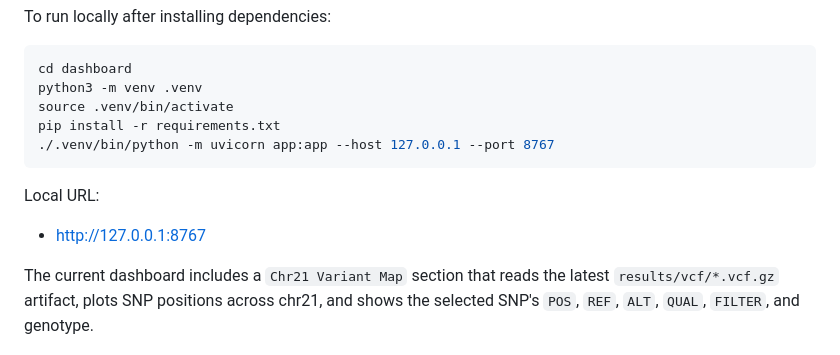
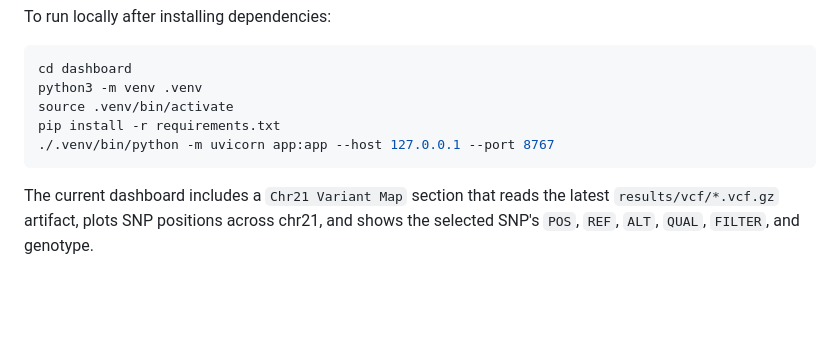
Before and after one commit to jcmacmwu23/nextflow-variant-calling-project, a Markdown page: README.md, the part around the change. Drawn GitHub-style; blank space fills up the shorter version.

Commit message:
Remove local dashboard URL from README

````diff
--- a/README.md
+++ b/README.md
@@ -189,10 +189,6 @@ pip install -r requirements.txt
 ./.venv/bin/python -m uvicorn app:app --host 127.0.0.1 --port 8767
 ```
 
-Local URL:
-
-- [http://127.0.0.1:8767](http://127.0.0.1:8767)
-
 The current dashboard includes a `Chr21 Variant Map` section that reads the
 latest `results/vcf/*.vcf.gz` artifact, plots SNP positions across chr21, and
 shows the selected SNP's `POS`, `REF`, `ALT`, `QUAL`, `FILTER`, and genotype.
````
